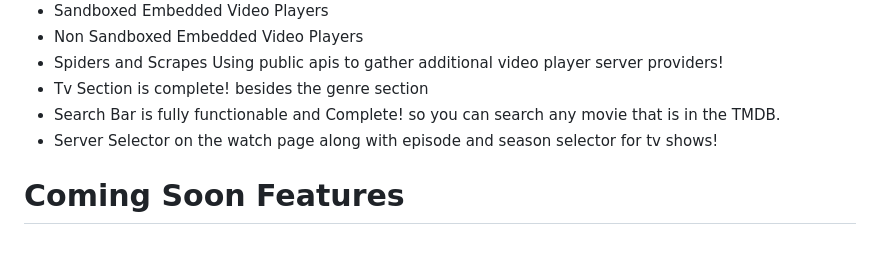
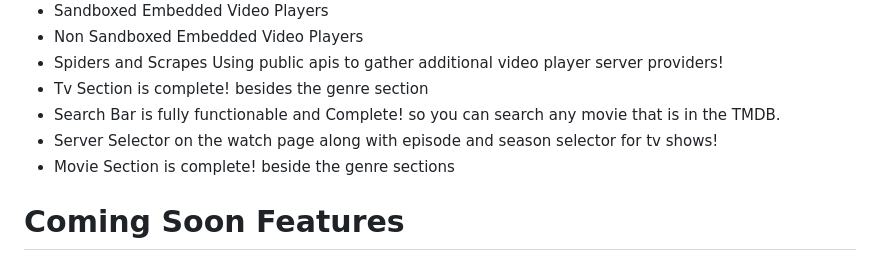
Before and after one commit to john1234brown/streampal, a Markdown page: README.md, the part around the change. Drawn GitHub-style.

```diff
--- a/README.md
+++ b/README.md
@@ -12,6 +12,7 @@ Free Streaming Search Engine Website called StreamPal which doesnt host any file
 - Tv Section is complete! besides the genre section
 - Search Bar is fully functionable and Complete! so you can search any movie that is in the TMDB.
 - Server Selector on the watch page along with episode and season selector for tv shows!
+- Movie Section is complete! beside the genre sections
 
 # Coming Soon Features
 - Watch Later List aka Watch List incase you dont want to bookmark but might want to peep somethings out without cluttering your bookmarks!
```
